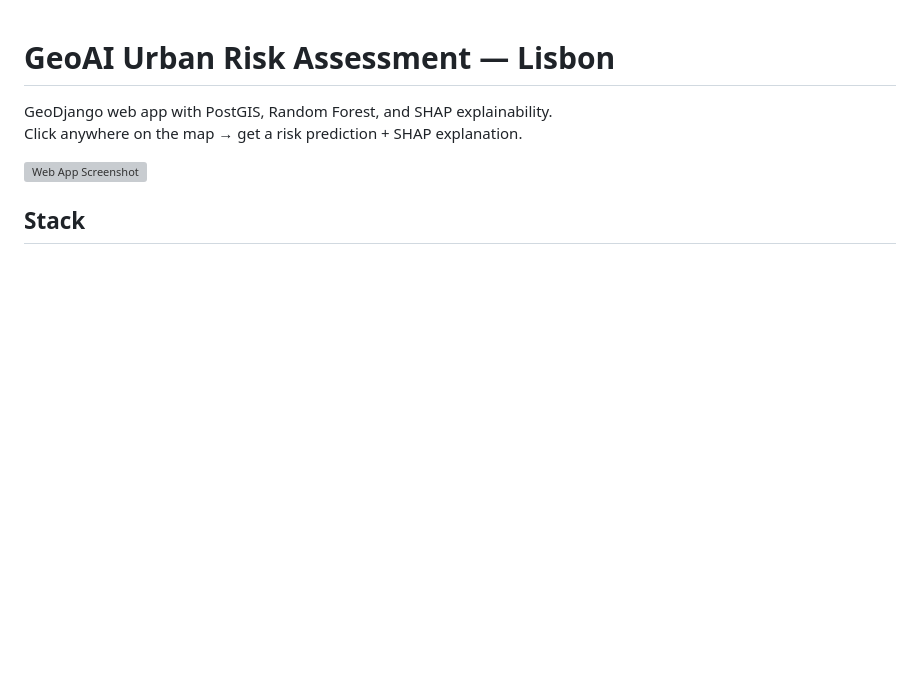
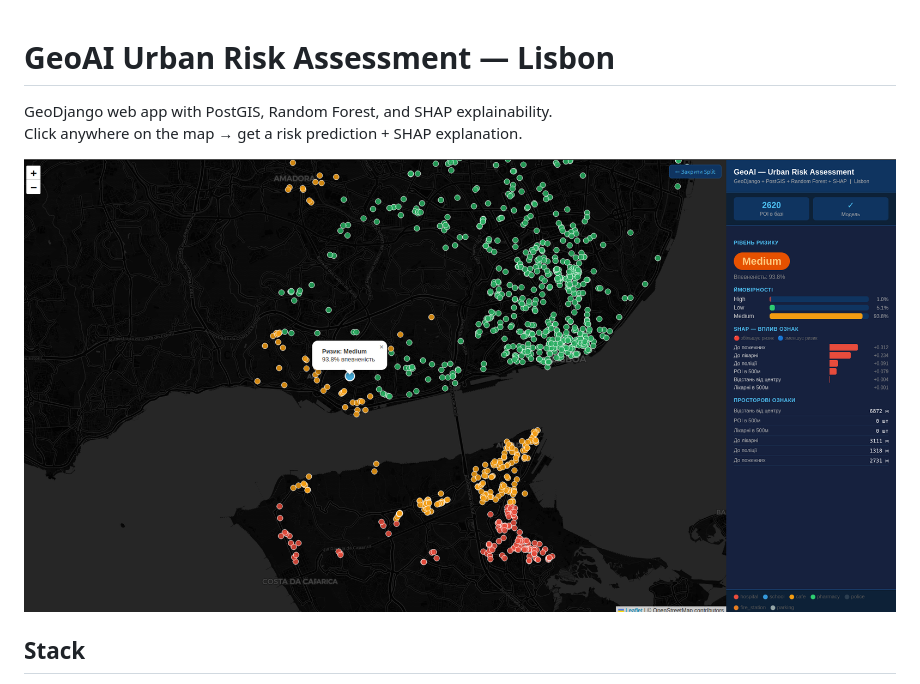
Before and after one commit to TarasRokochyi/GeoAI-Urban-Risk-Assessment, a Markdown page: README.md, the part around the change. Rendered like a GitHub page; pictures changed too: assets/screenshot.png (added); blank space fills up the shorter version; grey boxes are pictures that could not be loaded.

Commit message:
updated readme file with screenshot

```diff
--- a/README.md
+++ b/README.md
@@ -3,7 +3,7 @@
 GeoDjango web app with PostGIS, Random Forest, and SHAP explainability.
 Click anywhere on the map → get a risk prediction + SHAP explanation.
 
-![Web App Screenshot](Screenshot%20from%202026-06-17%2004-39-36.png)
+![Web App Screenshot](assets/screenshot.png)
 
 ## Stack
 
```
Also changed, not shown: 1 other file.
